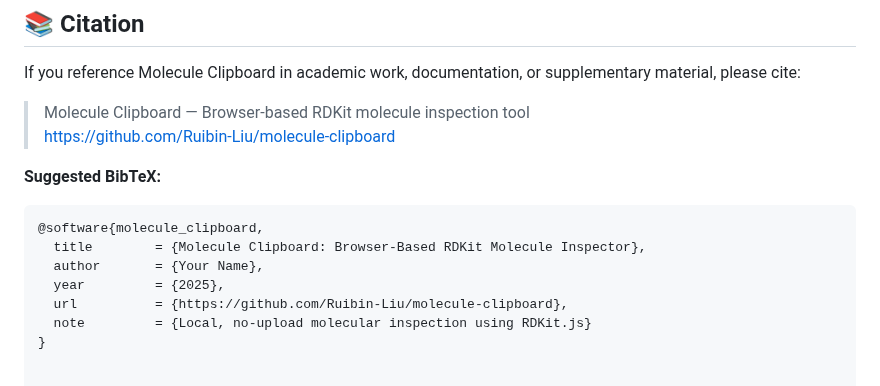
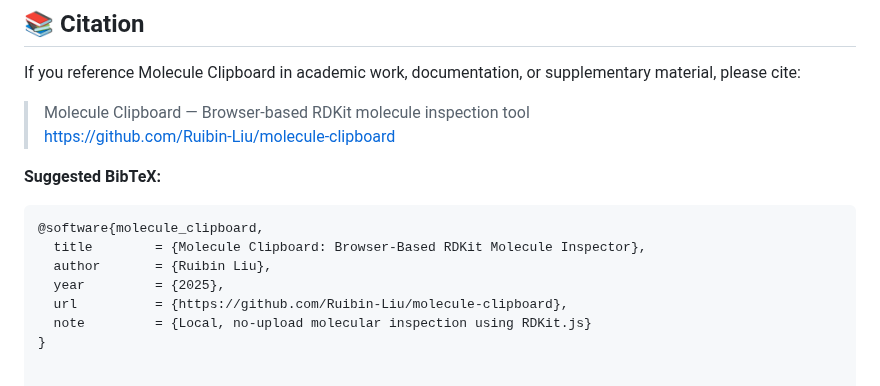
Before and after one commit to Ruibin-Liu/molecule-clipboard, a Markdown page: README.md, the part around the change. GitHub-like rendering.

````diff
--- a/README.md
+++ b/README.md
@@ -112,7 +112,7 @@ If you reference Molecule Clipboard in academic work, documentation, or suppleme
 ```bibtex
 @software{molecule_clipboard,
   title        = {Molecule Clipboard: Browser-Based RDKit Molecule Inspector},
-  author       = {Your Name},
+  author       = {Ruibin Liu},
   year         = {2025},
   url          = {https://github.com/Ruibin-Liu/molecule-clipboard},
   note         = {Local, no-upload molecular inspection using RDKit.js}
````
